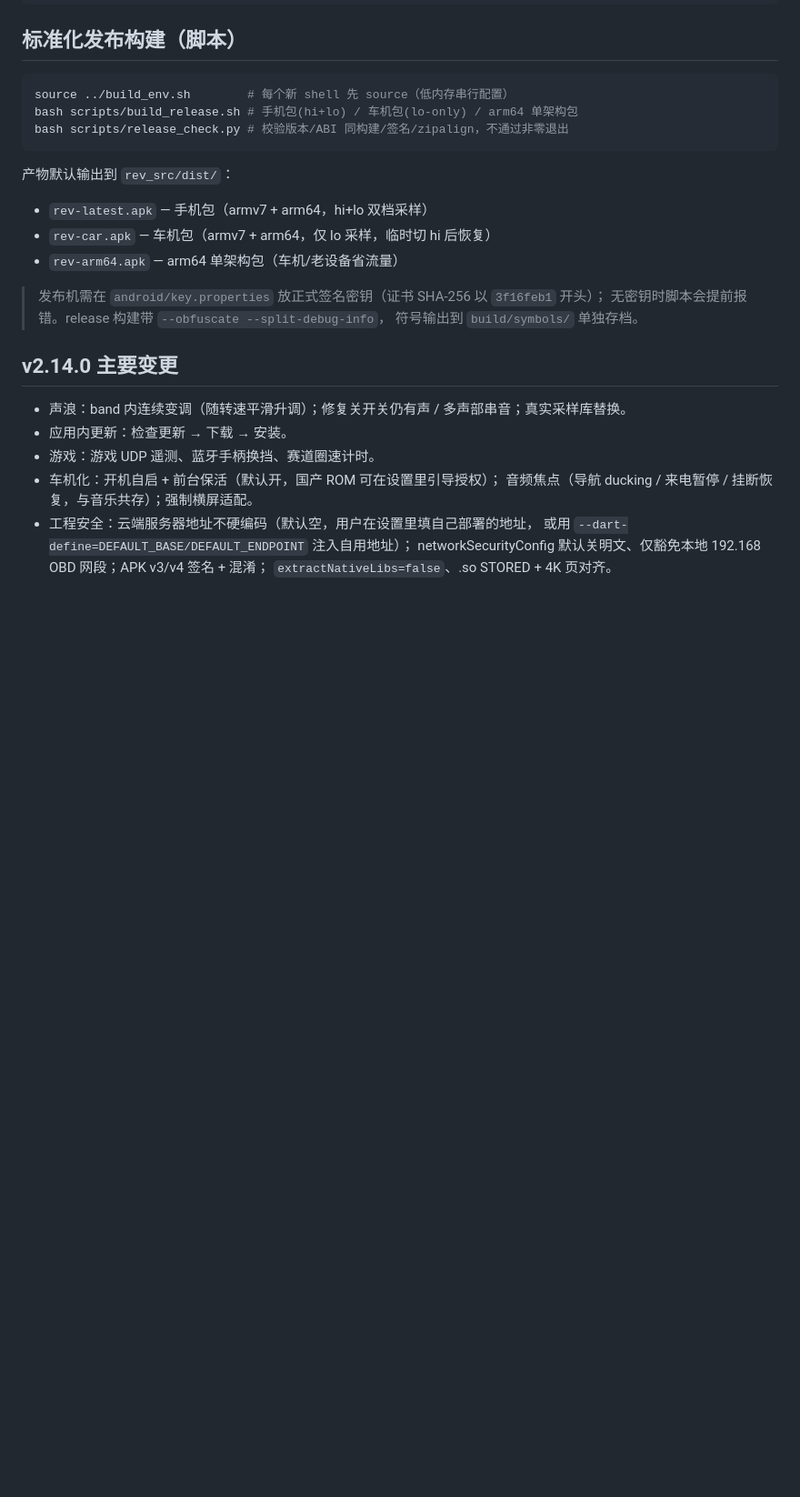
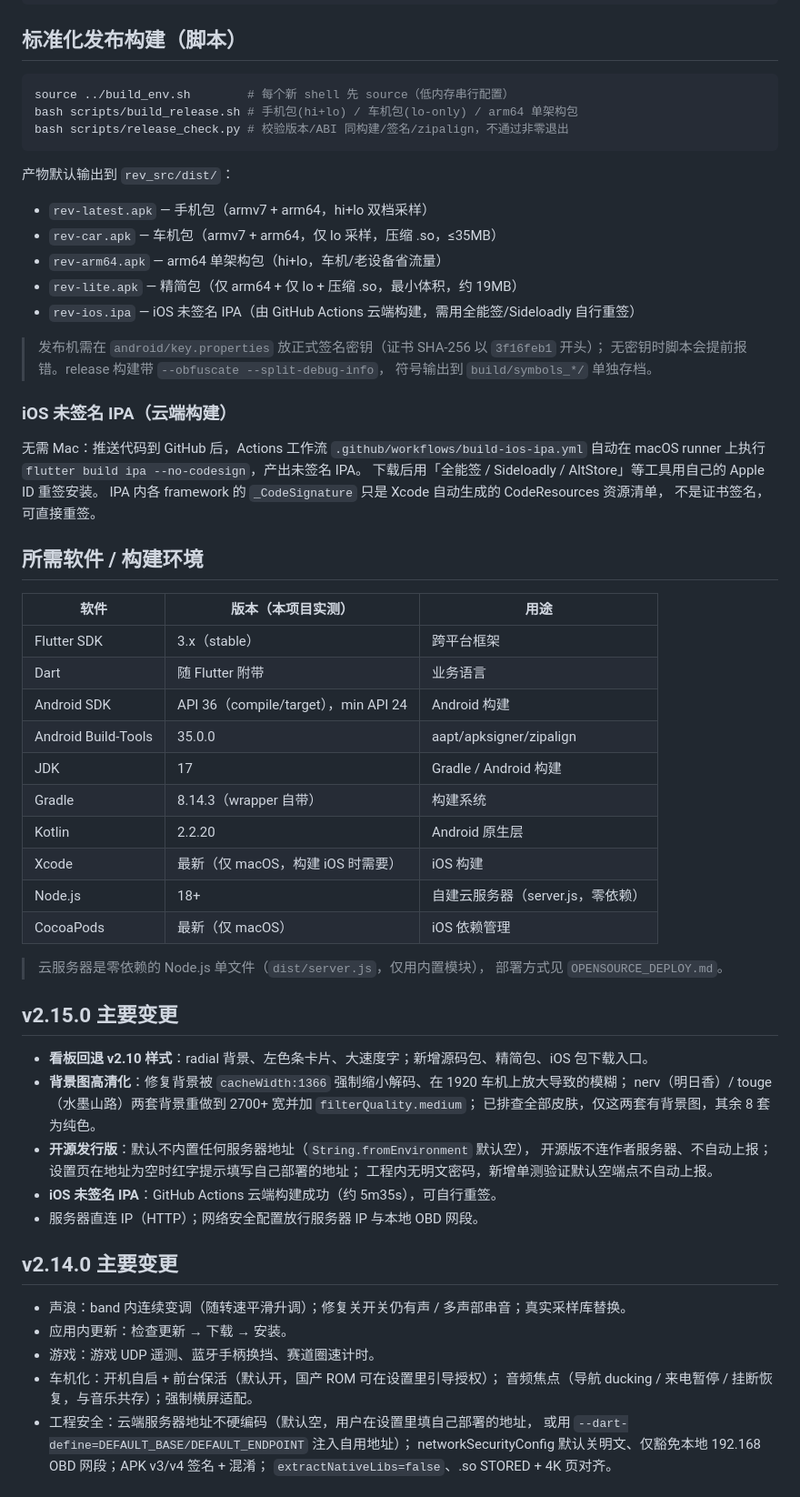
Before and after one commit to YangYang1331/REV, a Markdown page: README.md, the part around the change. Shown at 91% size. Drawn GitHub-style; blank space fills up the shorter version.

Commit message:
docs: README 补 v2.15 变更、lite/iOS 产物、所需软件清单

```diff
--- a/README.md
+++ b/README.md
@@ -24,12 +24,52 @@ bash scripts/release_check.py # 校验版本/ABI 同构建/签名/zipalign，不
 
 产物默认输出到 `rev_src/dist/`：
 - `rev-latest.apk` — 手机包（armv7 + arm64，hi+lo 双档采样）
-- `rev-car.apk` — 车机包（armv7 + arm64，仅 lo 采样，临时切 hi 后恢复）
-- `rev-arm64.apk` — arm64 单架构包（车机/老设备省流量）
+- `rev-car.apk` — 车机包（armv7 + arm64，仅 lo 采样，压缩 .so，≤35MB）
+- `rev-arm64.apk` — arm64 单架构包（hi+lo，车机/老设备省流量）
+- `rev-lite.apk` — 精简包（仅 arm64 + 仅 lo + 压缩 .so，最小体积，约 19MB）
+- `rev-ios.ipa` — iOS 未签名 IPA（由 GitHub Actions 云端构建，需用全能签/Sideloadly 自行重签）
 
 > 发布机需在 `android/key.properties` 放正式签名密钥（证书 SHA-256 以 `3f16feb1` 开头）；
 > 无密钥时脚本会提前报错。release 构建带 `--obfuscate --split-debug-info`，
-> 符号输出到 `build/symbols/` 单独存档。
+> 符号输出到 `build/symbols_*/` 单独存档。
+
+### iOS 未签名 IPA（云端构建）
+
+无需 Mac：推送代码到 GitHub 后，Actions 工作流 `.github/workflows/build-ios-ipa.yml`
+自动在 macOS runner 上执行 `flutter build ipa --no-codesign`，产出未签名 IPA。
+下载后用「全能签 / Sideloadly / AltStore」等工具用自己的 Apple ID 重签安装。
+IPA 内各 framework 的 `_CodeSignature` 只是 Xcode 自动生成的 CodeResources 资源清单，
+不是证书签名，可直接重签。
+
+## 所需软件 / 构建环境
+
+| 软件 | 版本（本项目实测） | 用途 |
+|---|---|---|
+| Flutter SDK | 3.x（stable） | 跨平台框架 |
+| Dart | 随 Flutter 附带 | 业务语言 |
+| Android SDK | API 36（compile/target），min API 24 | Android 构建 |
+| Android Build-Tools | 35.0.0 | aapt/apksigner/zipalign |
+| JDK | 17 | Gradle / Android 构建 |
+| Gradle | 8.14.3（wrapper 自带） | 构建系统 |
+| Kotlin | 2.2.20 | Android 原生层 |
+| Xcode | 最新（仅 macOS，构建 iOS 时需要） | iOS 构建 |
+| Node.js | 18+ | 自建云服务器（server.js，零依赖） |
+| CocoaPods | 最新（仅 macOS） | iOS 依赖管理 |
+
+> 云服务器是零依赖的 Node.js 单文件（`dist/server.js`，仅用内置模块），
+> 部署方式见 `OPENSOURCE_DEPLOY.md`。
+
+## v2.15.0 主要变更
+
+- **看板回退 v2.10 样式**：radial 背景、左色条卡片、大速度字；新增源码包、精简包、iOS 包下载入口。
+- **背景图高清化**：修复背景被 `cacheWidth:1366` 强制缩小解码、在 1920 车机上放大导致的模糊；
+  nerv（明日香）/ touge（水墨山路）两套背景重做到 2700+ 宽并加 `filterQuality.medium`；
+  已排查全部皮肤，仅这两套有背景图，其余 8 套为纯色。
+- **开源发行版**：默认不内置任何服务器地址（`String.fromEnvironment` 默认空），
+  开源版不连作者服务器、不自动上报；设置页在地址为空时红字提示填写自己部署的地址；
+  工程内无明文密码，新增单测验证默认空端点不自动上报。
+- **iOS 未签名 IPA**：GitHub Actions 云端构建成功（约 5m35s），可自行重签。
+- 服务器直连 IP（HTTP）；网络安全配置放行服务器 IP 与本地 OBD 网段。
 
 ## v2.14.0 主要变更
 
```
